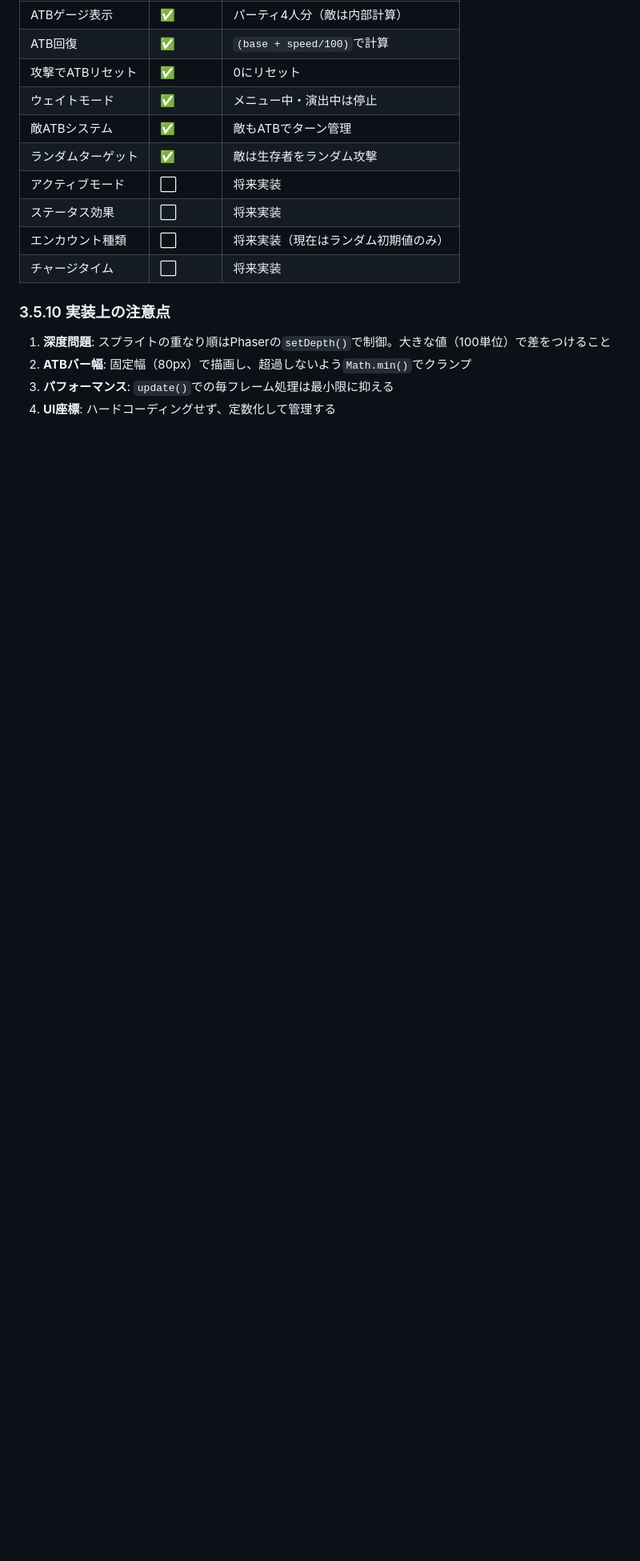
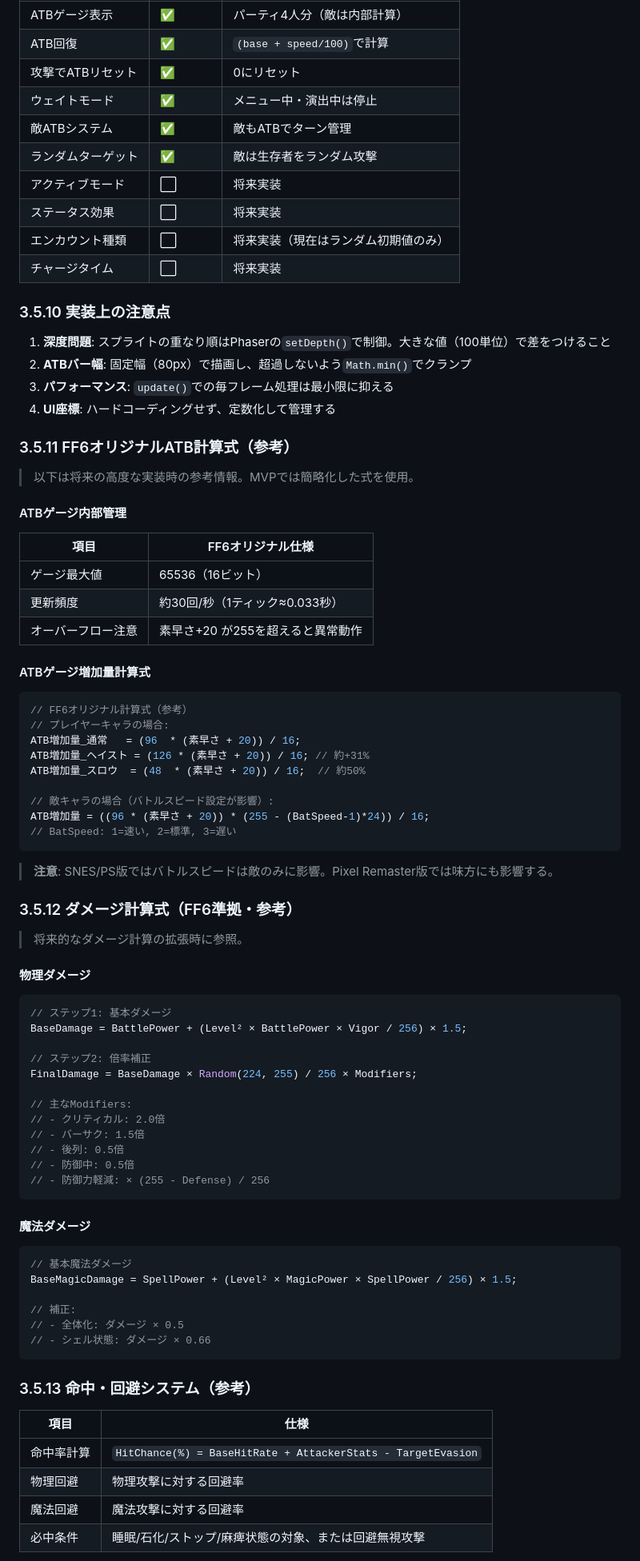
Before and after one commit to kumakun8325/bbq, a Markdown page: .kiro/steering/design.md, the part around one of its changes. Shown at 80% size. GitHub-like rendering; blank space fills up the shorter version.

````diff
--- a/.kiro/steering/design.md
+++ b/.kiro/steering/design.md
@@ -513,3 +513,72 @@ atbRecoveryPerFrame = (baseSpeed + characterSpeed) * speedModifier;
 3. **パフォーマンス**: `update()`での毎フレーム処理は最小限に抑える
 4. **UI座標**: ハードコーディングせず、定数化して管理する
 
+### 3.5.11 FF6オリジナルATB計算式（参考）
+
+> 以下は将来の高度な実装時の参考情報。MVPでは簡略化した式を使用。
+
+#### ATBゲージ内部管理
+
+| 項目 | FF6オリジナル仕様 |
+|------|------------------|
+| ゲージ最大値 | 65536（16ビット） |
+| 更新頻度 | 約30回/秒（1ティック≈0.033秒） |
+| オーバーフロー注意 | 素早さ+20 が255を超えると異常動作 |
+
+#### ATBゲージ増加量計算式
+
+```typescript
+// FF6オリジナル計算式（参考）
+// プレイヤーキャラの場合:
+ATB増加量_通常   = (96  * (素早さ + 20)) / 16;
+ATB増加量_ヘイスト = (126 * (素早さ + 20)) / 16; // 約+31%
+ATB増加量_スロウ  = (48  * (素早さ + 20)) / 16;  // 約50%
+
+// 敵キャラの場合（バトルスピード設定が影響）:
+ATB増加量 = ((96 * (素早さ + 20)) * (255 - (BatSpeed-1)*24)) / 16;
+// BatSpeed: 1=速い, 2=標準, 3=遅い
+```
+
+> **注意**: SNES/PS版ではバトルスピードは敵のみに影響。Pixel Remaster版では味方にも影響する。
+
+### 3.5.12 ダメージ計算式（FF6準拠・参考）
+
+> 将来的なダメージ計算の拡張時に参照。
+
+#### 物理ダメージ
+
+```typescript
+// ステップ1: 基本ダメージ
+BaseDamage = BattlePower + (Level² × BattlePower × Vigor / 256) × 1.5;
+
+// ステップ2: 倍率補正
+FinalDamage = BaseDamage × Random(224, 255) / 256 × Modifiers;
+
+// 主なModifiers:
+// - クリティカル: 2.0倍
+// - バーサク: 1.5倍
+// - 後列: 0.5倍
+// - 防御中: 0.5倍
+// - 防御力軽減: × (255 - Defense) / 256
+```
+
+#### 魔法ダメージ
+
+```typescript
+// 基本魔法ダメージ
+BaseMagicDamage = SpellPower + (Level² × MagicPower × SpellPower / 256) × 1.5;
+
+// 補正:
+// - 全体化: ダメージ × 0.5
+// - シェル状態: ダメージ × 0.66
+```
+
+### 3.5.13 命中・回避システム（参考）
+
+| 項目 | 仕様 |
+|------|------|
+| 命中率計算 | `HitChance(%) = BaseHitRate + AttackerStats - TargetEvasion` |
+| 物理回避 | 物理攻撃に対する回避率 |
+| 魔法回避 | 魔法攻撃に対する回避率 |
+| 必中条件 | 睡眠/石化/ストップ/麻痺状態の対象、または回避無視攻撃 |
+
````
Also changed, not shown: other parts of .kiro/steering/design.md (+29 -0 lines), docs/FF6 ATBバトルシステム仕様調査報告書.md (added, +190 -0 lines), docs/FF6のATBバトルシステム – 詳細仕様.md (added, +344 -0 lines).
